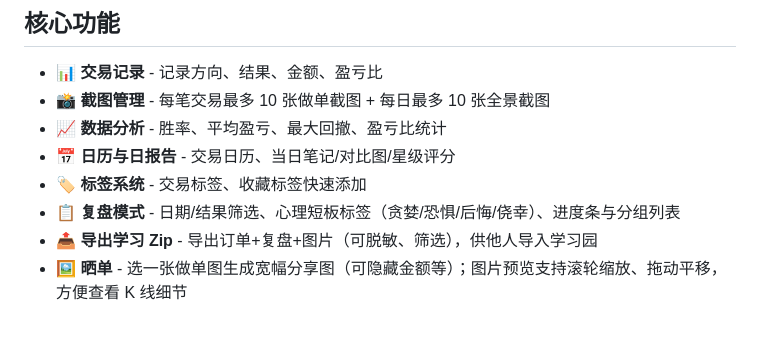
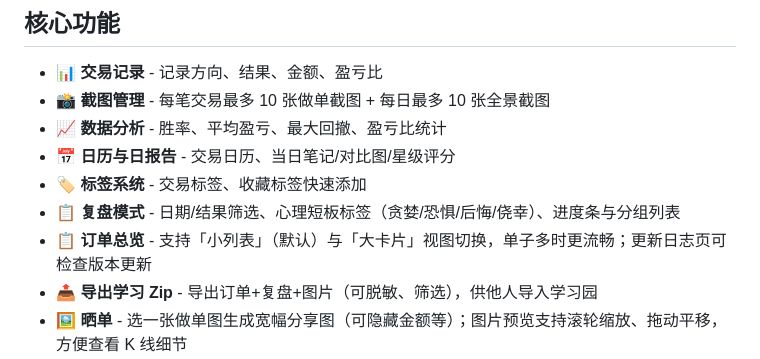
Before and after one commit to 0x144169/recording-trader, a Markdown page: README.md, the part around the change. Drawn GitHub-style; blank space fills up the shorter version.

Commit message:
docs: sync for v1.8.6

```diff
--- a/README.md
+++ b/README.md
@@ -73,6 +73,7 @@
 - 📅 **日历与日报告** - 交易日历、当日笔记/对比图/星级评分
 - 🏷️ **标签系统** - 交易标签、收藏标签快速添加
 - 📋 **复盘模式** - 日期/结果筛选、心理短板标签（贪婪/恐惧/后悔/侥幸）、进度条与分组列表
+- 📋 **订单总览** - 支持「小列表」（默认）与「大卡片」视图切换，单子多时更流畅；更新日志页可检查版本更新
 - 📤 **导出学习 Zip** - 导出订单+复盘+图片（可脱敏、筛选），供他人导入学习园
 - 🖼️ **晒单** - 选一张做单图生成宽幅分享图（可隐藏金额等）；图片预览支持滚轮缩放、拖动平移，方便查看 K 线细节
 - 💾 **完整备份与恢复** - 导出全部策略为 Zip（含独立查看器），支持从备份恢复
```
